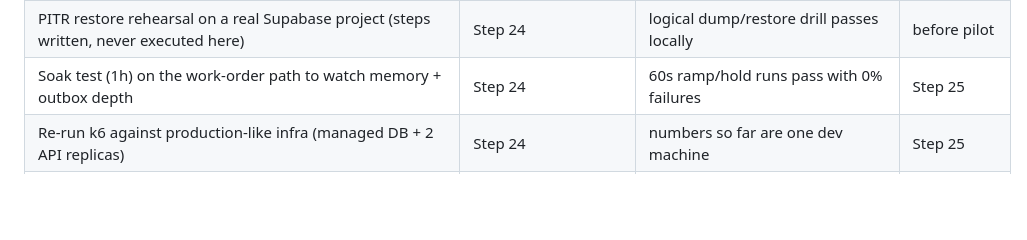
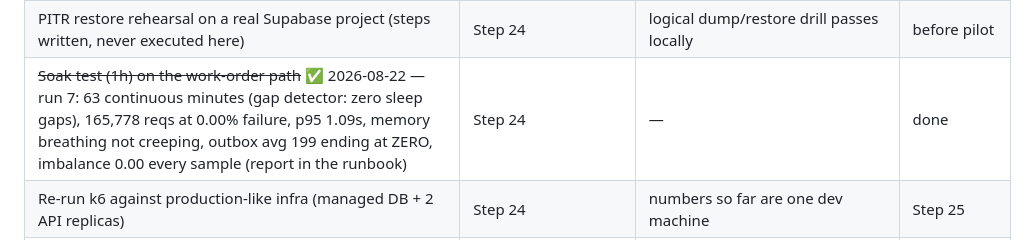
Before and after one commit to Issaalhilali/sinaaty, a Markdown page: docs/backlog.md, the part around the change. Rendered like a GitHub page; blank space fills up the shorter version.

```diff
--- a/docs/backlog.md
+++ b/docs/backlog.md
@@ -62,7 +62,7 @@
 | Warranty claim from the wallet (open a claim on a warranty) | Step 23 | API supports claims; screen lists warranties only | Step 26 |
 | External penetration test before the pilot | Step 24 | internal review + 14 regression tests done | before pilot |
 | PITR restore rehearsal on a real Supabase project (steps written, never executed here) | Step 24 | logical dump/restore drill passes locally | before pilot |
-| Soak test (1h) on the work-order path to watch memory + outbox depth | Step 24 | 60s ramp/hold runs pass with 0% failures | Step 25 |
+| ~~Soak test (1h) on the work-order path~~ ✅ 2026-08-22 — run 7: 63 continuous minutes (gap detector: zero sleep gaps), 165,778 reqs at 0.00% failure, p95 1.09s, memory breathing not creeping, outbox avg 199 ending at ZERO, imbalance 0.00 every sample (report in the runbook) | Step 24 | — | done |
 | Re-run k6 against production-like infra (managed DB + 2 API replicas) | Step 24 | numbers so far are one dev machine | Step 25 |
 | ~~Admin-web page for zones/flags/funnel~~ ✅ 2026-08-21 — shipped as «المناطق والميزات» (`/pilot`: funnel KPIs, zones + backfill, flag toggles behind `ReasonDialog`, activation table) | Step 25 | — | done |
 | Mobile: consume `/v1/config` to hide disabled features (today the app shows everything it can do) | Step 25 | flags are enforced by the API regardless | Step 26 |
```
Also changed, not shown: docs/runbooks/load-and-performance.md (+8 -0 lines).
